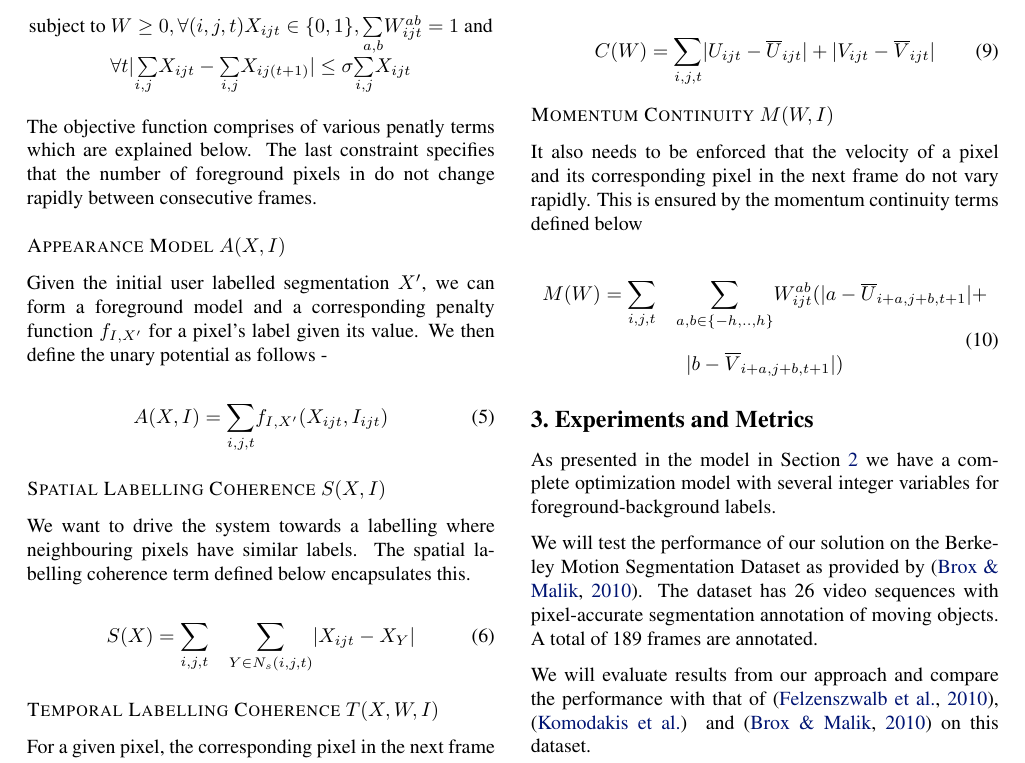
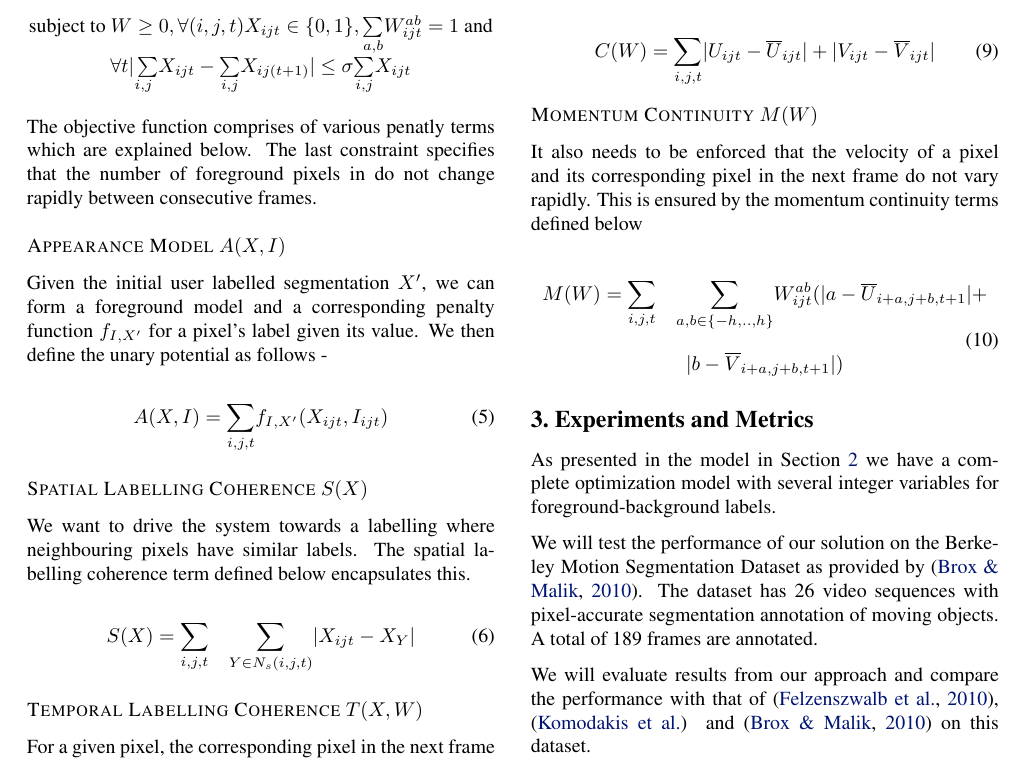
Before and after one commit to animesh-garg/videoSeg, a LaTeX paper (docs/videoSeg.tex): part of page 2 of 3, cut so that both start at the same text. Compiled offline with pdfLaTeX.

Commit message:
Corrected minor errors in problem formulation

```diff
--- a/docs/videoSeg.tex
+++ b/docs/videoSeg.tex
@@ -176,7 +176,7 @@ A(X,I)=\underset{i,j,t}{\sum}f_{I,X'}(X_{ijt},I_{ijt})
 
 
 
-\subsubsection*{Spatial Labelling Coherence $S(X,I)$}
+\subsubsection*{Spatial Labelling Coherence $S(X)$}
 
 We want to drive the system towards a labelling where neighbouring
 pixels have similar labels. The spatial labelling coherence term defined
@@ -188,7 +188,7 @@ S(X)=\underset{i,j,t}{\sum}\quad\underset{Y\in N_{s}(i,j,t)}{\sum}|X_{ijt}-X_{Y}
 
 
 
-\subsubsection*{Temporal Labelling Coherence $T(X,W,I)$}
+\subsubsection*{Temporal Labelling Coherence $T(X,W)$}
 
 For a given pixel, the corresponding pixel in the next frame should
 also have the same label. We formalize this notion using the penalty
@@ -222,7 +222,7 @@ C(W)=\underset{i,j,t}{\sum}|U_{ijt}-\overline{U}_{ijt}|+|V_{ijt}-\overline{V}_{i
 
 
 
-\subsubsection*{Momentum Continuity $M(W,I)$}
+\subsubsection*{Momentum Continuity $M(W)$}
 
 It also needs to be enforced that the velocity of a pixel and its
 corresponding pixel in the next frame do not vary rapidly. This is
```
Also changed, not shown: docs/videoSeg.pdf, 1 other file.
